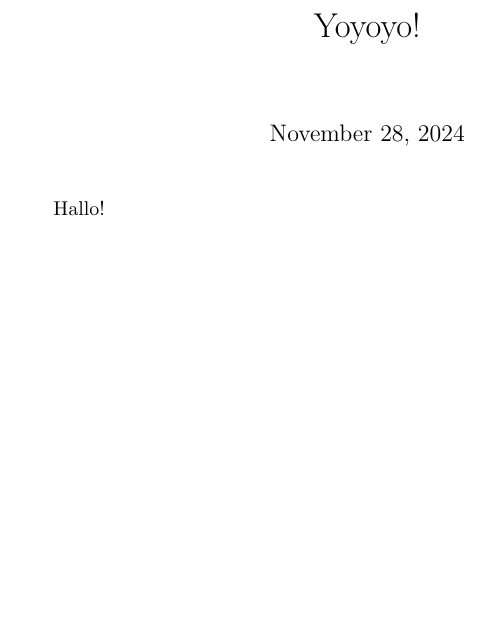
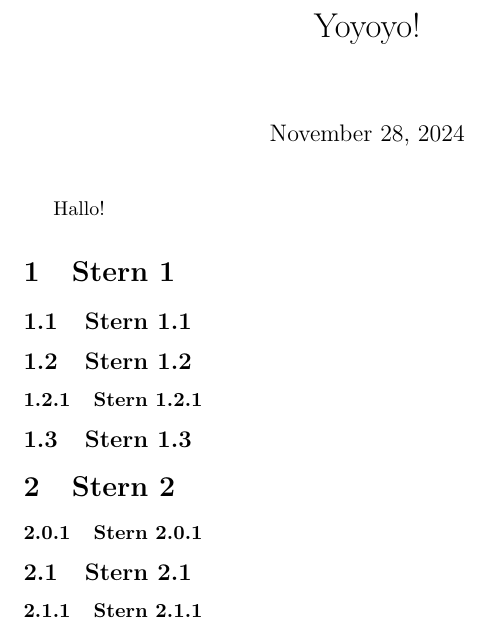
Before and after one commit to digimuwi/MWA_csl, a LaTeX document (docs/mwa_csl_guide/mwa_csl_guide.tex): part of the page, cut so that both start at the same text, the shorter picture padded with empty space. Compiled offline with pdfLaTeX.

Commit message:
auto enumerate

```diff
--- a/docs/mwa_csl_guide/mwa_csl_guide.tex
+++ b/docs/mwa_csl_guide/mwa_csl_guide.tex
@@ -3,4 +3,13 @@
 \begin{document}
 \maketitle
 Hallo!
+\section{Stern 1}
+\subsection{Stern 1.1}
+\subsection{Stern 1.2}
+\subsubsection{Stern 1.2.1}
+\subsection{Stern 1.3}
+\section{Stern 2}
+\subsubsection{Stern 2.0.1}
+\subsection{Stern 2.1}
+\subsubsection{Stern 2.1.1}
 \end{document}
```
Also changed, not shown: docs/mwa_csl_guide/mwa_csl_guide.pdf, 3 other files.
